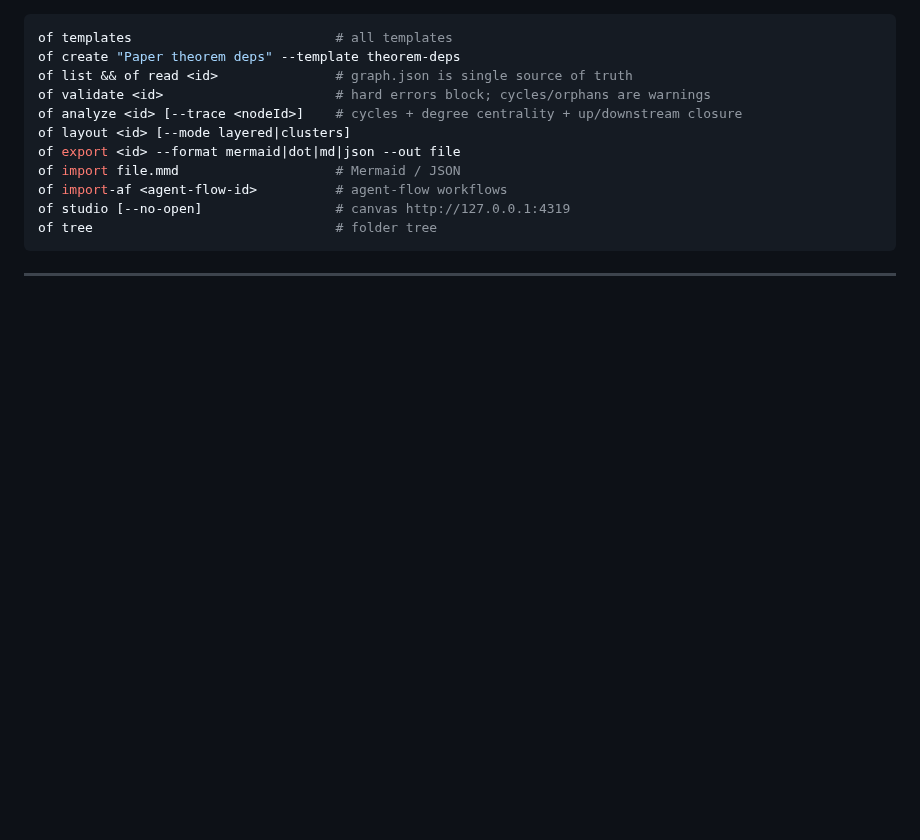
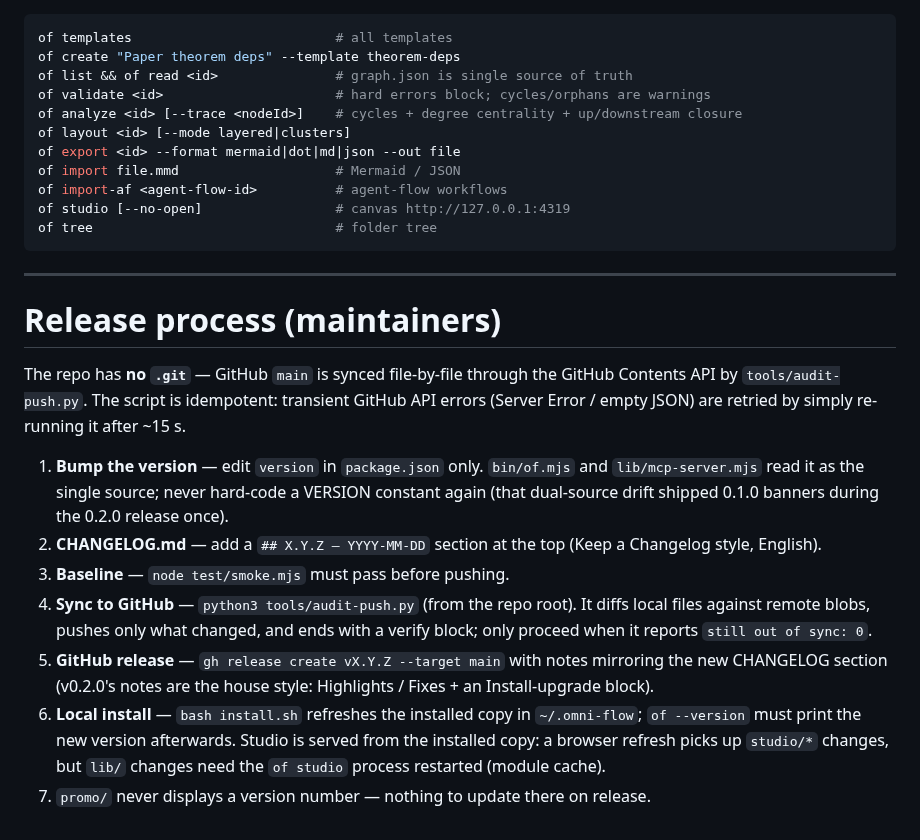
Before and after one commit to kanghelyu/omni-flow, a Markdown page: skills/omni-flow/SKILL.md, the part around the change. Drawn GitHub-style; blank space fills up the shorter version.

Commit message:
sync: align remote with local workspace

````diff
--- a/skills/omni-flow/SKILL.md
+++ b/skills/omni-flow/SKILL.md
@@ -650,6 +650,28 @@ of studio [--no-open]                 # canvas http://127.0.0.1:4319
 of tree                               # folder tree
 ```
 
+---
 
+# Release process (maintainers)
 
----
+The repo has **no `.git`** — GitHub `main` is synced file-by-file through the GitHub Contents
+API by `tools/audit-push.py`. The script is idempotent: transient GitHub API errors (Server
+Error / empty JSON) are retried by simply re-running it after ~15 s.
+
+1. **Bump the version** — edit `version` in `package.json` only. `bin/of.mjs` and
+   `lib/mcp-server.mjs` read it as the single source; never hard-code a VERSION constant again
+   (that dual-source drift shipped 0.1.0 banners during the 0.2.0 release once).
+2. **CHANGELOG.md** — add a `## X.Y.Z — YYYY-MM-DD` section at the top (Keep a Changelog
+   style, English).
+3. **Baseline** — `node test/smoke.mjs` must pass before pushing.
+4. **Sync to GitHub** — `python3 tools/audit-push.py` (from the repo root). It diffs local
+   files against remote blobs, pushes only what changed, and ends with a verify block; only
+   proceed when it reports `still out of sync: 0`.
+5. **GitHub release** — `gh release create vX.Y.Z --target main` with notes mirroring the new
+   CHANGELOG section (v0.2.0's notes are the house style: Highlights / Fixes + an
+   Install-upgrade block).
+6. **Local install** — `bash install.sh` refreshes the installed copy in `~/.omni-flow`;
+   `of --version` must print the new version afterwards. Studio is served from the installed
+   copy: a browser refresh picks up `studio/*` changes, but `lib/` changes need the
+   `of studio` process restarted (module cache).
+7. `promo/` never displays a version number — nothing to update there on release.
````
